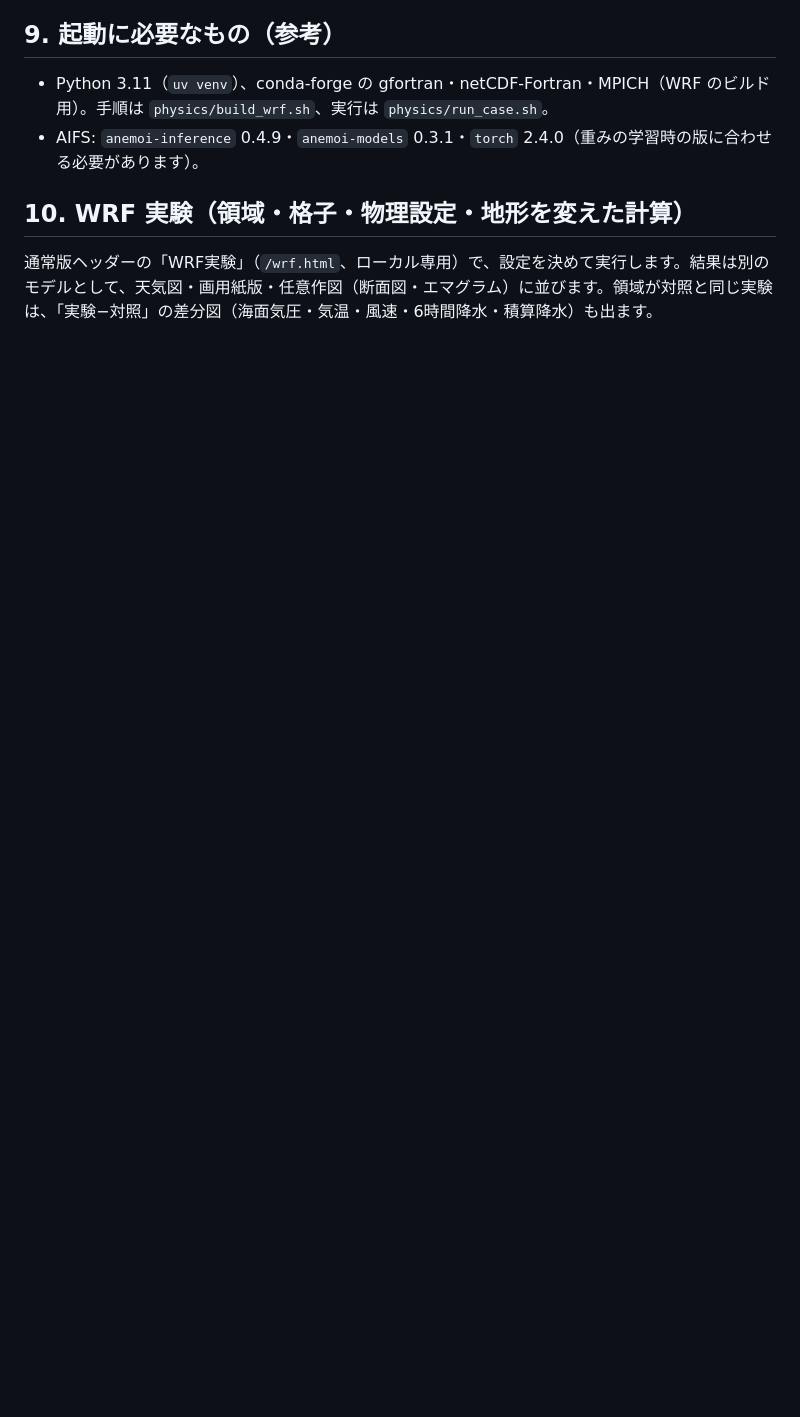
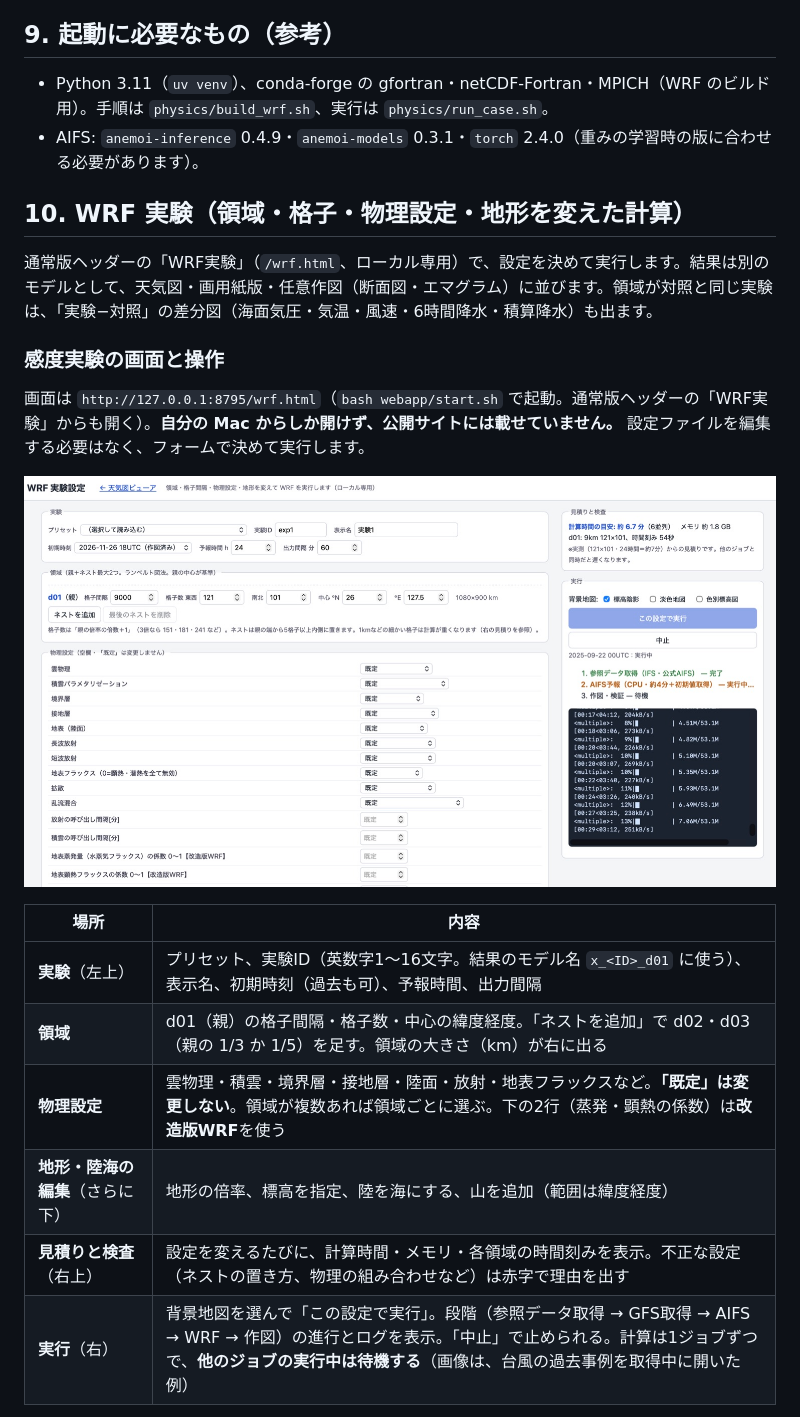
Before and after one commit to masauehr/mac_wx_lab, a Markdown page: docs/guide.md, the part around one of its changes. Drawn GitHub-style; pictures changed too: docs/img/wrf_experiment_form.jpg (added); blank space fills up the shorter version.

Commit message:
利用ガイドに、WRF実験の画面（設定フォーム・プリセット）と操作手順を追記
Co-Authored-By: Claude Sonnet 5.5 <noreply@anthropic.com>

```diff
--- a/docs/guide.md
+++ b/docs/guide.md
@@ -199,3 +199,18 @@ bash webapp/start.sh        # → http://127.0.0.1:8795/ （この Mac からだ
 
 通常版ヘッダーの「WRF実験」（`/wrf.html`、ローカル専用）で、設定を決めて実行します。結果は別のモデルとして、天気図・画用紙版・任意作図（断面図・エマグラム）に並びます。領域が対照と同じ実験は、「実験−対照」の差分図（海面気圧・気温・風速・6時間降水・積算降水）も出ます。
 
+### 感度実験の画面と操作
+
+画面は `http://127.0.0.1:8795/wrf.html`（`bash webapp/start.sh` で起動。通常版ヘッダーの「WRF実験」からも開く）。**自分の Mac からしか開けず、公開サイトには載せていません。** 設定ファイルを編集する必要はなく、フォームで決めて実行します。
+
+![WRF実験設定の画面](img/wrf_experiment_form.jpg)
+
+| 場所 | 内容 |
+|---|---|
+| **実験**（左上） | プリセット、実験ID（英数字1〜16文字。結果のモデル名 `x_<ID>_d01` に使う）、表示名、初期時刻（過去も可）、予報時間、出力間隔 |
+| **領域** | d01（親）の格子間隔・格子数・中心の緯度経度。「ネストを追加」で d02・d03（親の 1/3 か 1/5）を足す。領域の大きさ（km）が右に出る |
+| **物理設定** | 雲物理・積雲・境界層・接地層・陸面・放射・地表フラックスなど。**「既定」は変更しない**。領域が複数あれば領域ごとに選ぶ。下の2行（蒸発・顕熱の係数）は**改造版WRF**を使う |
+| **地形・陸海の編集**（さらに下） | 地形の倍率、標高を指定、陸を海にする、山を追加（範囲は緯度経度） |
+| **見積りと検査**（右上） | 設定を変えるたびに、計算時間・メモリ・各領域の時間刻みを表示。不正な設定（ネストの置き方、物理の組み合わせなど）は赤字で理由を出す |
+| **実行**（右） | 背景地図を選んで「この設定で実行」。段階（参照データ取得 → GFS取得 → AIFS → WRF → 作図）の進行とログを表示。「中止」で止められる。計算は1ジョブずつで、**他のジョブの実行中は待機する**（画像は、台風の過去事例を取得中に開いた例） |
+
```
Also changed, not shown: other parts of docs/guide.md (+26 -0 lines), docs/img/wrf_experiment_presets.jpg (added).
